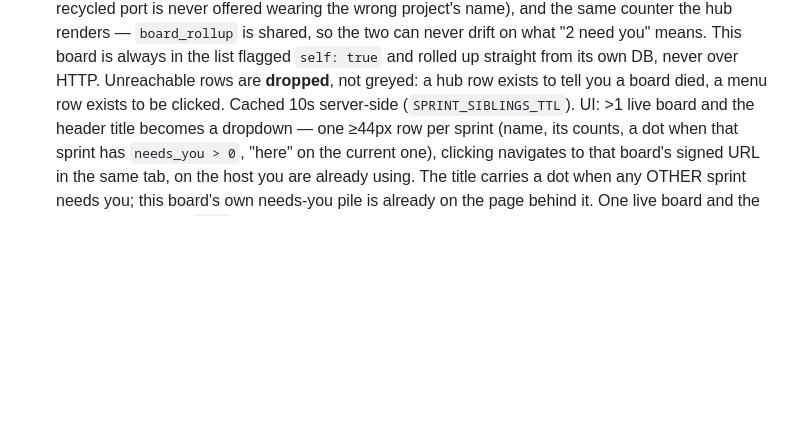
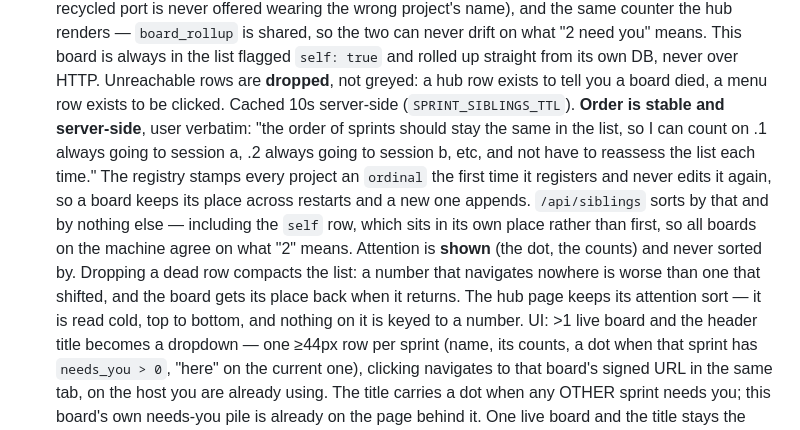
Before and after one commit to samhotchkiss/sprint, a Markdown page: SPEC.md, the part around the change. Rendered like a GitHub page; blank space fills up the shorter version.

Commit message:
docs(spec): the switcher's order is a contract, not a sort
Co-Authored-By: Claude Fable 5 <noreply@anthropic.com>
Claude-Session: https://claude.ai/code/session_011j8TJHZsNAVAeZV87qADnL

```diff
--- a/SPEC.md
+++ b/SPEC.md
@@ -335,6 +335,16 @@ root; several run at once in different tmux windows.
   board is always in the list flagged `self: true` and rolled up straight from its own DB, never over
   HTTP. Unreachable rows are **dropped**, not greyed: a hub row exists to tell you a board died, a
   menu row exists to be clicked. Cached 10s server-side (`SPRINT_SIBLINGS_TTL`).
+  **Order is stable and server-side**, user verbatim: "the order of sprints should stay the same in
+  the list, so I can count on .1 always going to session a, .2 always going to session b, etc, and not
+  have to reassess the list each time." The registry stamps every project an `ordinal` the first time
+  it registers and never edits it again, so a board keeps its place across restarts and a new one
+  appends. `/api/siblings` sorts by that and by nothing else — including the `self` row, which sits in
+  its own place rather than first, so all boards on the machine agree on what "2" means. Attention is
+  **shown** (the dot, the counts) and never sorted by. Dropping a dead row compacts the list: a number
+  that navigates nowhere is worse than one that shifted, and the board gets its place back when it
+  returns. The hub page keeps its attention sort — it is read cold, top to bottom, and nothing on it
+  is keyed to a number.
   UI: >1 live board and the header title becomes a dropdown — one ≥44px row per sprint (name, its
   counts, a dot when that sprint has `needs_you > 0`, "here" on the current one), clicking navigates
   to that board's signed URL in the same tab, on the host you are already using. The title carries a
```
